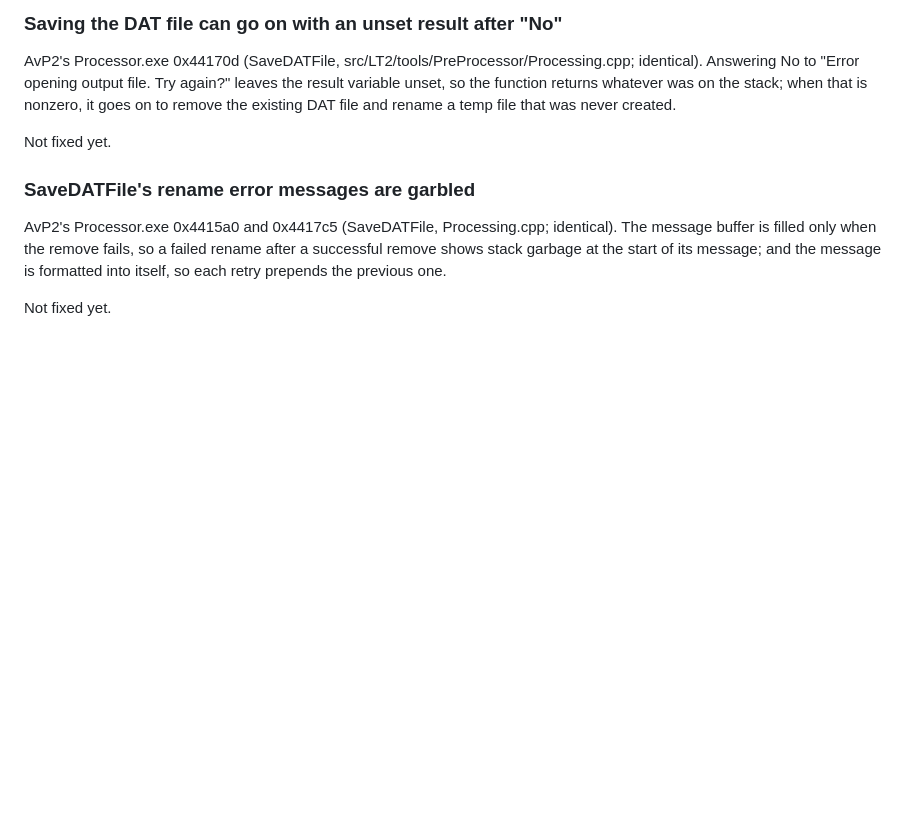
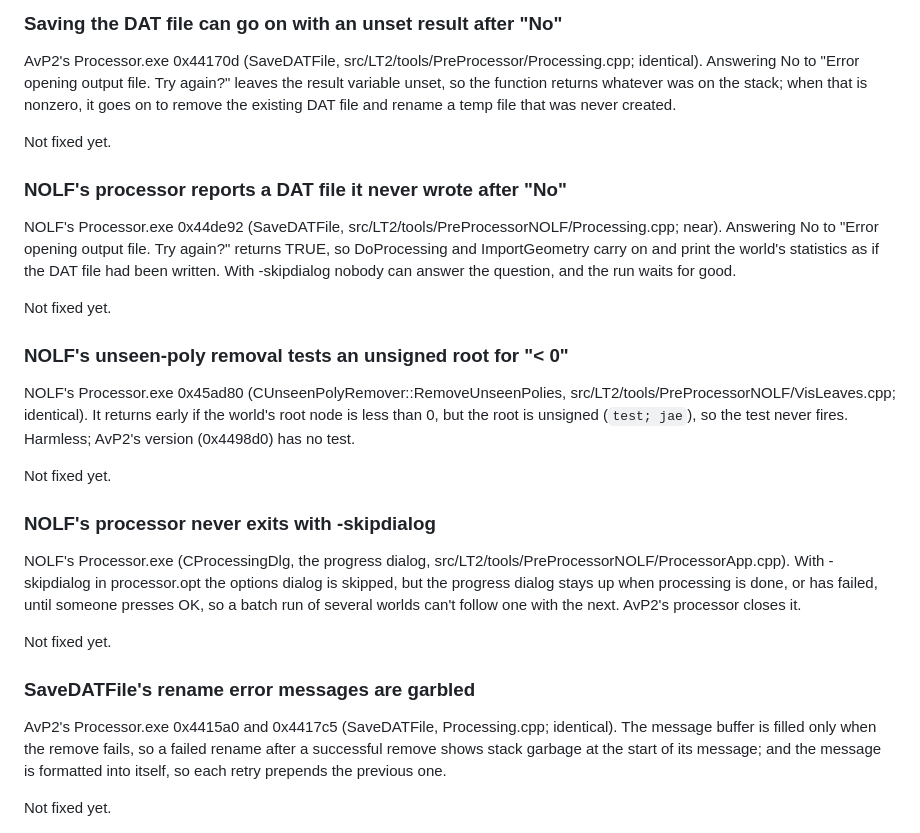
Before and after one commit to nolffan/lithtools, a Markdown page: talon/RETAIL_BUGS.md, the part around the change. Rendered like a GitHub page; blank space fills up the shorter version.

Commit message:
RETAIL_BUGS: three in NOLF's processor
SaveDATFile's "No" reports a DAT file never written; the progress
dialog never closes with -skipdialog; the unseen-poly removal's dead
root test.

Co-Authored-By: Claude Opus 5.5 <noreply@anthropic.com>

```diff
--- a/talon/RETAIL_BUGS.md
+++ b/talon/RETAIL_BUGS.md
@@ -210,6 +210,38 @@ file that was never created.
 
 Not fixed yet.
 
+### NOLF's processor reports a DAT file it never wrote after "No"
+
+NOLF's Processor.exe 0x44de92 (SaveDATFile,
+src/LT2/tools/PreProcessorNOLF/Processing.cpp; near). Answering No to
+"Error opening output file.  Try again?" returns TRUE, so DoProcessing
+and ImportGeometry carry on and print the world's statistics as if the
+DAT file had been written. With -skipdialog nobody can answer the
+question, and the run waits for good.
+
+Not fixed yet.
+
+### NOLF's unseen-poly removal tests an unsigned root for "< 0"
+
+NOLF's Processor.exe 0x45ad80 (CUnseenPolyRemover::RemoveUnseenPolies,
+src/LT2/tools/PreProcessorNOLF/VisLeaves.cpp; identical). It returns
+early if the world's root node is less than 0, but the root is unsigned
+(`test; jae`), so the test never fires. Harmless; AvP2's version
+(0x4498d0) has no test.
+
+Not fixed yet.
+
+### NOLF's processor never exits with -skipdialog
+
+NOLF's Processor.exe (CProcessingDlg, the progress dialog,
+src/LT2/tools/PreProcessorNOLF/ProcessorApp.cpp). With -skipdialog in
+processor.opt the options dialog is skipped, but the progress dialog stays
+up when processing is done, or has failed, until someone presses OK, so a
+batch run of several worlds can't follow one with the next. AvP2's
+processor closes it.
+
+Not fixed yet.
+
 ### SaveDATFile's rename error messages are garbled
 
 AvP2's Processor.exe 0x4415a0 and 0x4417c5 (SaveDATFile, Processing.cpp;
```
